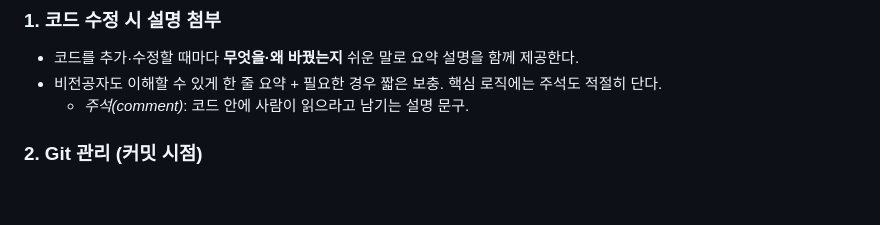
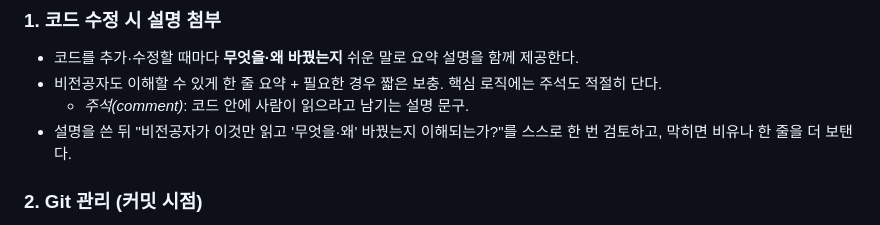
Before and after one commit to wonho1111/bmad-encar-demo, a Markdown page: CLAUDE.md, the part around the change. Rendered like a GitHub page; blank space fills up the shorter version.

Commit message:
docs: CLAUDE.md 지침 1에 설명 셀프 검토 한 줄 추가
코드 설명 작성 후 비전공자가 이해되는지 스스로 점검하도록 보강.

Co-Authored-By: Claude Opus 4.8 (1M context) <noreply@anthropic.com>

```diff
--- a/CLAUDE.md
+++ b/CLAUDE.md
@@ -17,6 +17,7 @@
 - 코드를 추가·수정할 때마다 **무엇을·왜 바꿨는지** 쉬운 말로 요약 설명을 함께 제공한다.
 - 비전공자도 이해할 수 있게 한 줄 요약 + 필요한 경우 짧은 보충. 핵심 로직에는 주석도 적절히 단다.
   - *주석(comment)*: 코드 안에 사람이 읽으라고 남기는 설명 문구.
+- 설명을 쓴 뒤 "비전공자가 이것만 읽고 '무엇을·왜' 바꿨는지 이해되는가?"를 스스로 한 번 검토하고, 막히면 비유나 한 줄을 더 보탠다.
 
 ### 2. Git 관리 (커밋 시점)
 - 의미 있는 단위가 끝나면 **적절한 단계에서 커밋**한다. (기능 단위, 스토리 단위 등)
```
